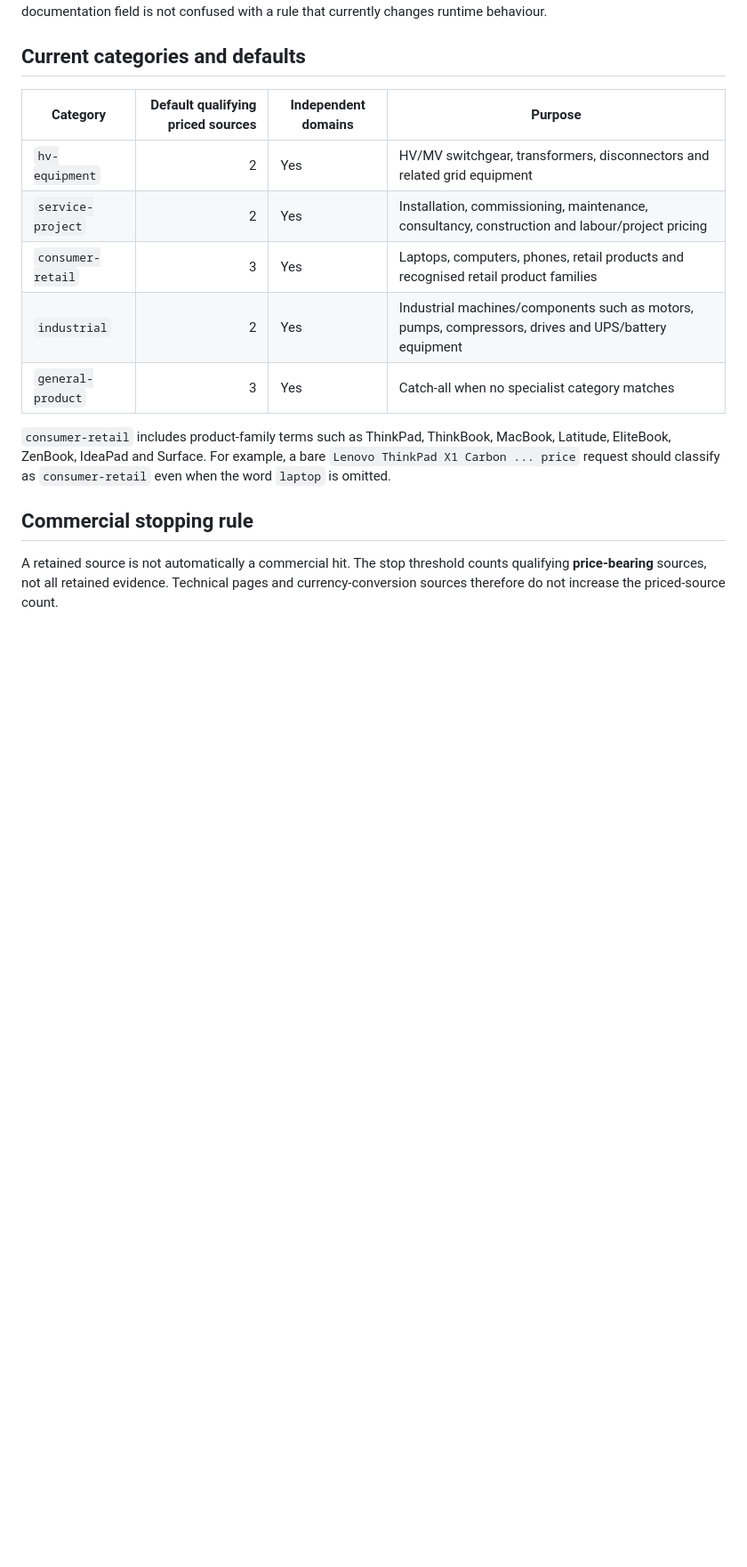
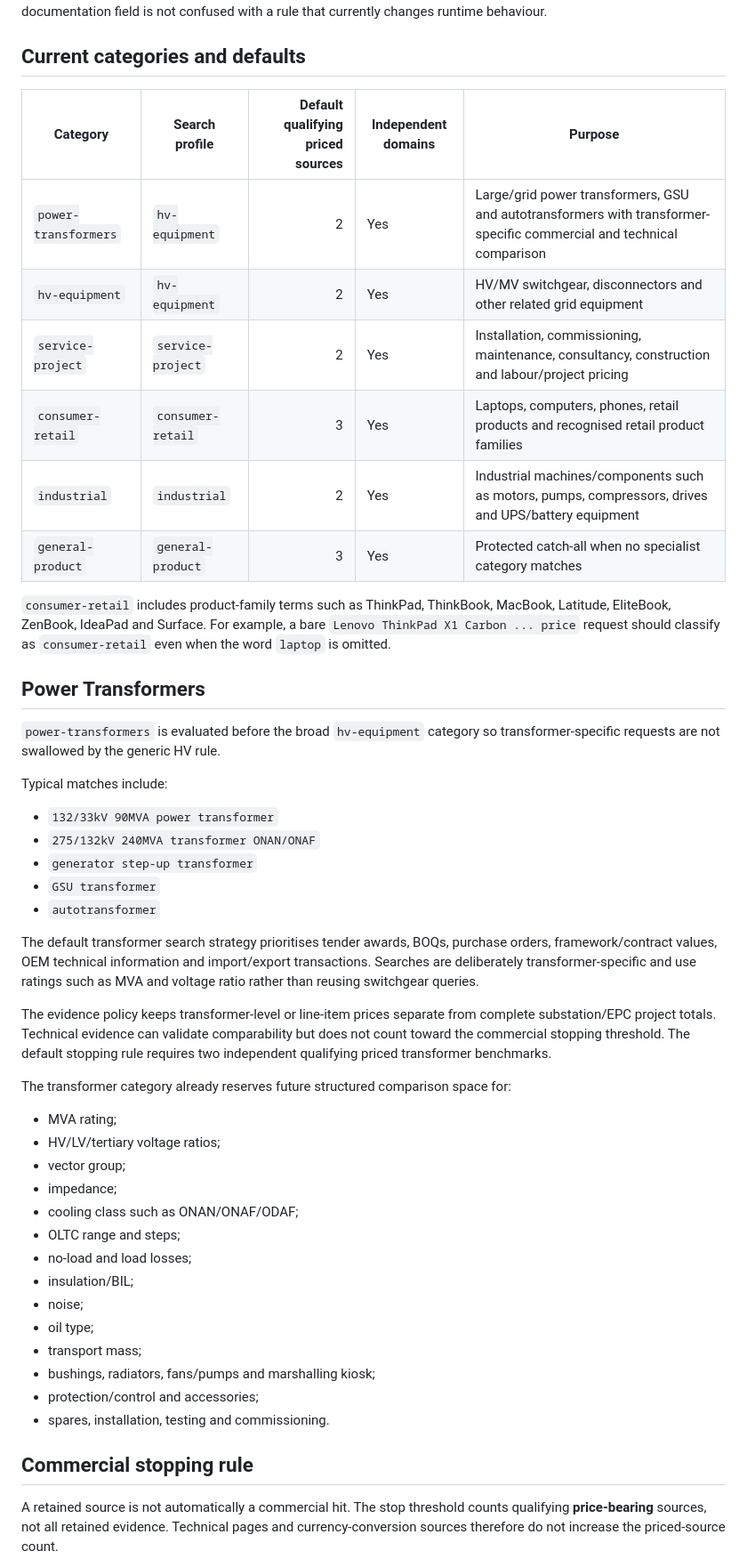
Before and after one commit to zageabb/Internet_pricing, a Markdown page: docs/CLASSIFICATION_RULES.md, the part around one of its changes. Shown at 89% size. GitHub-like rendering; blank space fills up the shorter version.

Commit message:
Document dynamic categories and Power Transformers

```diff
--- a/docs/CLASSIFICATION_RULES.md
+++ b/docs/CLASSIFICATION_RULES.md
@@ -17,15 +40,49 @@ Fields are labelled **Active**, **Reference**, **Threshold active · notes refer
 
 ## Current categories and defaults
 
-| Category | Default qualifying priced sources | Independent domains | Purpose |
-| --- | ---: | --- | --- |
-| `hv-equipment` | 2 | Yes | HV/MV switchgear, transformers, disconnectors and related grid equipment |
-| `service-project` | 2 | Yes | Installation, commissioning, maintenance, consultancy, construction and labour/project pricing |
-| `consumer-retail` | 3 | Yes | Laptops, computers, phones, retail products and recognised retail product families |
-| `industrial` | 2 | Yes | Industrial machines/components such as motors, pumps, compressors, drives and UPS/battery equipment |
-| `general-product` | 3 | Yes | Catch-all when no specialist category matches |
+| Category | Search profile | Default qualifying priced sources | Independent domains | Purpose |
+| --- | --- | ---: | --- | --- |
+| `power-transformers` | `hv-equipment` | 2 | Yes | Large/grid power transformers, GSU and autotransformers with transformer-specific commercial and technical comparison |
+| `hv-equipment` | `hv-equipment` | 2 | Yes | HV/MV switchgear, disconnectors and other related grid equipment |
+| `service-project` | `service-project` | 2 | Yes | Installation, commissioning, maintenance, consultancy, construction and labour/project pricing |
+| `consumer-retail` | `consumer-retail` | 3 | Yes | Laptops, computers, phones, retail products and recognised retail product families |
+| `industrial` | `industrial` | 2 | Yes | Industrial machines/components such as motors, pumps, compressors, drives and UPS/battery equipment |
+| `general-product` | `general-product` | 3 | Yes | Protected catch-all when no specialist category matches |
 
 `consumer-retail` includes product-family terms such as ThinkPad, ThinkBook, MacBook, Latitude, EliteBook, ZenBook, IdeaPad and Surface. For example, a bare `Lenovo ThinkPad X1 Carbon ... price` request should classify as `consumer-retail` even when the word `laptop` is omitted.
+
+## Power Transformers
+
+`power-transformers` is evaluated before the broad `hv-equipment` category so transformer-specific requests are not swallowed by the generic HV rule.
+
+Typical matches include:
+
+- `132/33kV 90MVA power transformer`
+- `275/132kV 240MVA transformer ONAN/ONAF`
+- `generator step-up transformer`
+- `GSU transformer`
+- `autotransformer`
+
+The default transformer search strategy prioritises tender awards, BOQs, purchase orders, framework/contract values, OEM technical information and import/export transactions. Searches are deliberately transformer-specific and use ratings such as MVA and voltage ratio rather than reusing switchgear queries.
+
+The evidence policy keeps transformer-level or line-item prices separate from complete substation/EPC project totals. Technical evidence can validate comparability but does not count toward the commercial stopping threshold. The default stopping rule requires two independent qualifying priced transformer benchmarks.
+
+The transformer category already reserves future structured comparison space for:
+
+- MVA rating;
+- HV/LV/tertiary voltage ratios;
+- vector group;
+- impedance;
+- cooling class such as ONAN/ONAF/ODAF;
+- OLTC range and steps;
+- no-load and load losses;
+- insulation/BIL;
+- noise;
+- oil type;
+- transport mass;
+- bushings, radiators, fans/pumps and marshalling kiosk;
+- protection/control and accessories;
+- spares, installation, testing and commissioning.
 
 ## Commercial stopping rule
 
```
Also changed, not shown: other parts of docs/CLASSIFICATION_RULES.md (+49 -6 lines).
